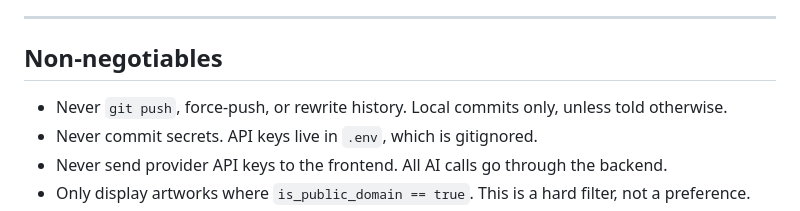
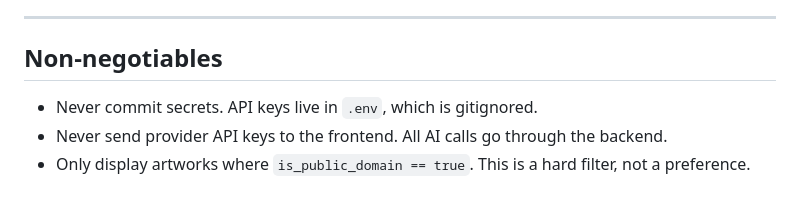
Before and after one commit to czajkarol/vitrine, a Markdown page: CLAUDE.md, the part around the change. GitHub-like rendering.

Commit message:
Drop the no-push rule from the non-negotiables
Local-only commits were a placeholder while the repo had no home. It has
one now, so the constraint is just friction.

Co-Authored-By: Claude Opus 5 <noreply@anthropic.com>
Claude-Session: https://claude.ai/code/session_01Gv2gvaUd5VQTyNNDRBVALc

```diff
--- a/CLAUDE.md
+++ b/CLAUDE.md
@@ -10,7 +10,6 @@ The project name is provisional. If it is going to change, change it in M0 befor
 
 ## Non-negotiables
 
-- Never `git push`, force-push, or rewrite history. Local commits only, unless told otherwise.
 - Never commit secrets. API keys live in `.env`, which is gitignored.
 - Never send provider API keys to the frontend. All AI calls go through the backend.
 - Only display artworks where `is_public_domain == true`. This is a hard filter, not a preference.
```
